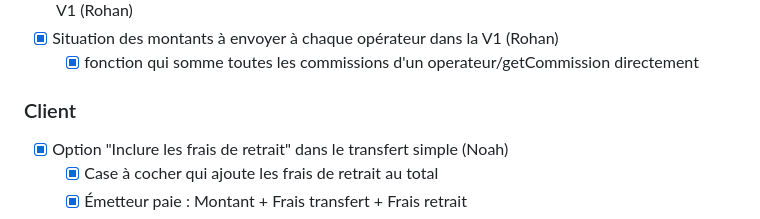
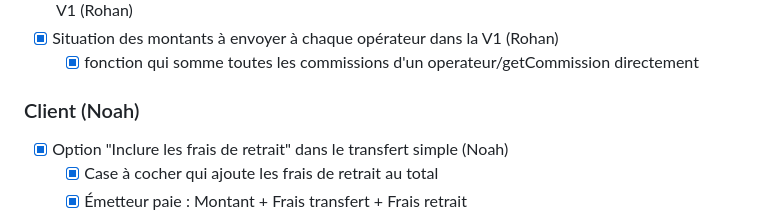
Before and after one commit to Zerx0177013/s4-projet-final, a Markdown page: Taches.md, the part around the change. Rendered like a GitHub page.

```diff
--- a/Taches.md
+++ b/Taches.md
@@ -63,7 +63,7 @@ Details dans todo.md
 - [x] Situation des montants à envoyer à chaque opérateur dans la V1 (Rohan)
   - [x] fonction qui somme toutes les commissions d'un operateur/getCommission directement
 
-### Client
+### Client (Noah)
 
 - [x] Option "Inclure les frais de retrait" dans le transfert simple (Noah)
   - [x] Case à cocher qui ajoute les frais de retrait au total
```
